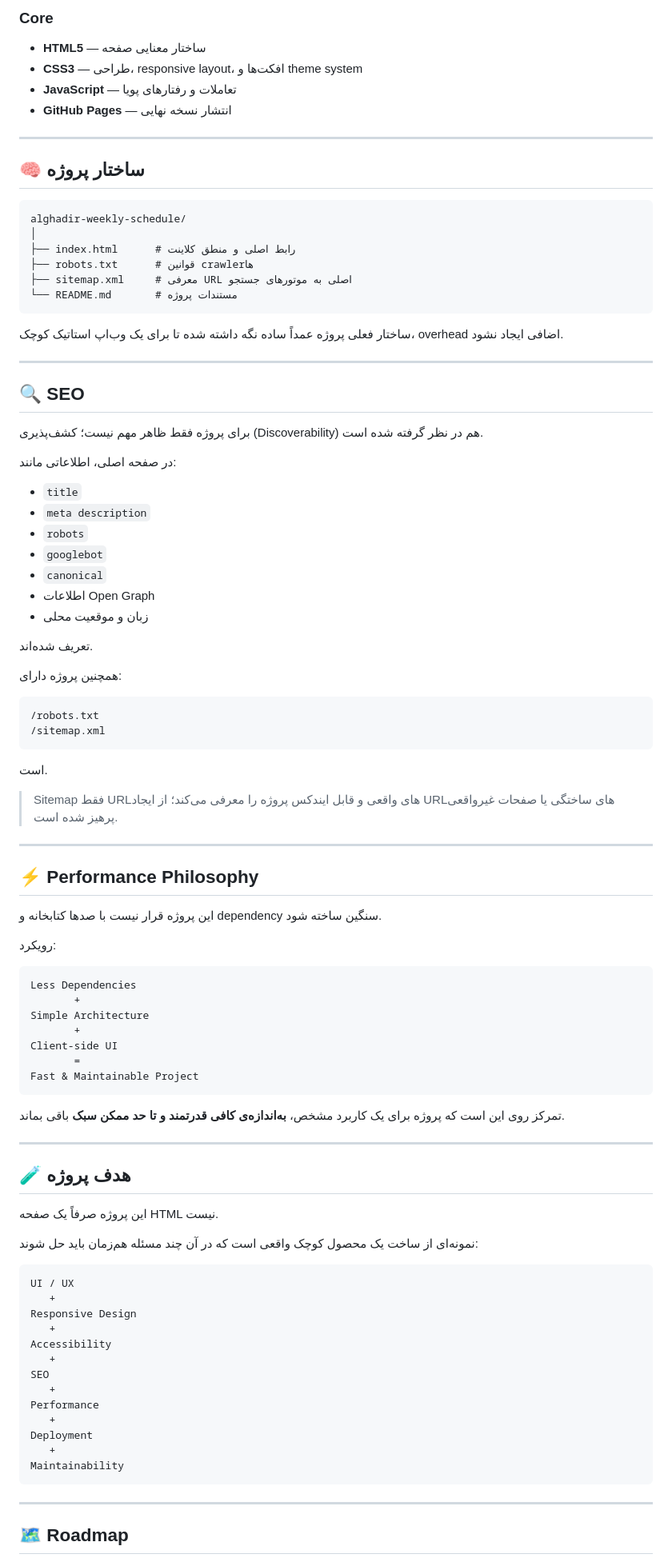
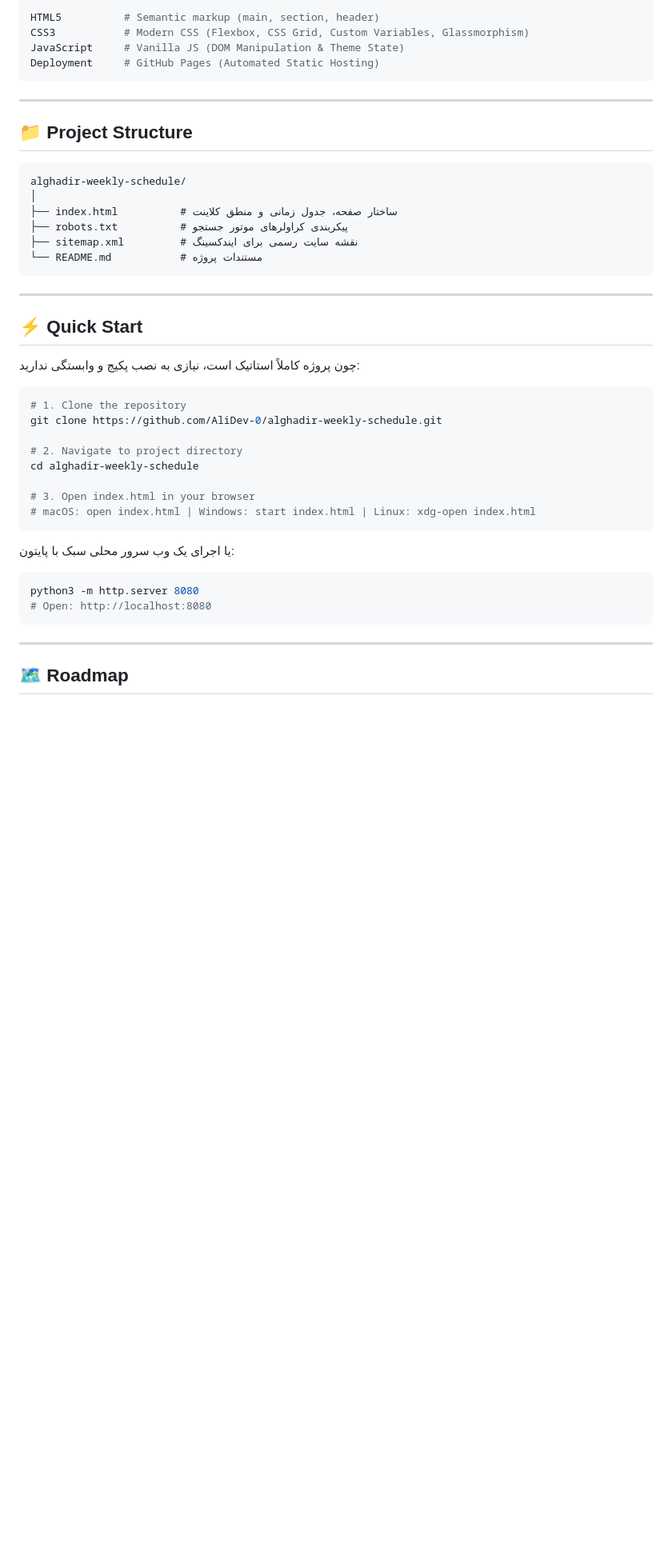
Before and after one commit to AliDev-0/alghadir-weekly-schedule, a Markdown page: README.md, the part around one of its changes. Shown at 80% size. Rendered like a GitHub page; blank space fills up the shorter version.

````diff
--- a/README.md
+++ b/README.md
@@ -150,99 +101,47 @@
 
 </div>
 
-### Core
-
-* **HTML5** — ساختار معنایی صفحه
-* **CSS3** — طراحی، responsive layout، افکت‌ها و theme system
-* **JavaScript** — تعاملات و رفتارهای پویا
-* **GitHub Pages** — انتشار نسخه نهایی
+```bash
+HTML5          # Semantic markup (main, section, header)
+CSS3           # Modern CSS (Flexbox, CSS Grid, Custom Variables, Glassmorphism)
+JavaScript     # Vanilla JS (DOM Manipulation & Theme State)
+Deployment     # GitHub Pages (Automated Static Hosting)
+```
 
 ---
 
-## 🧠 ساختار پروژه
+## 📁 Project Structure
 
 ```text
 alghadir-weekly-schedule/
 │
-├── index.html      # رابط اصلی و منطق کلاینت
-├── robots.txt      # قوانین crawlerها
-├── sitemap.xml     # معرفی URL اصلی به موتورهای جستجو
-└── README.md       # مستندات پروژه
+├── index.html          # ساختار صفحه، جدول زمانی و منطق کلاینت
+├── robots.txt          # پیکربندی کراولرهای موتور جستجو
+├── sitemap.xml         # نقشه سایت رسمی برای ایندکسینگ
+└── README.md           # مستندات پروژه
 ```
-
-ساختار فعلی پروژه عمداً ساده نگه داشته شده تا برای یک وب‌اپ استاتیک کوچک، overhead اضافی ایجاد نشود.
 
 ---
 
-## 🔍 SEO
+## ⚡ Quick Start
 
-برای پروژه فقط ظاهر مهم نیست؛ کشف‌پذیری (Discoverability) هم در نظر گرفته شده است.
+چون پروژه کاملاً استاتیک است، نیازی به نصب پکیج و وابستگی ندارید:
 
-در صفحه اصلی، اطلاعاتی مانند:
+```bash
+# 1. Clone the repository
+git clone https://github.com/AliDev-0/alghadir-weekly-schedule.git
 
-* `title`
-* `meta description`
-* `robots`
-* `googlebot`
-* `canonical`
-* اطلاعات Open Graph
-* زبان و موقعیت محلی
+# 2. Navigate to project directory
+cd alghadir-weekly-schedule
 
-تعریف شده‌اند.
-
-همچنین پروژه دارای:
-
-```text
-/robots.txt
-/sitemap.xml
+# 3. Open index.html in your browser
+# macOS: open index.html | Windows: start index.html | Linux: xdg-open index.html
 ```
 
-است.
-
-> Sitemap فقط URLهای واقعی و قابل ایندکس پروژه را معرفی می‌کند؛ از ایجاد URLهای ساختگی یا صفحات غیرواقعی پرهیز شده است.
-
----
-
-## ⚡ Performance Philosophy
-
-این پروژه قرار نیست با صدها کتابخانه و dependency سنگین ساخته شود.
-
-رویکرد:
-
-```text
-Less Dependencies
-       +
-Simple Architecture
-       +
-Client-side UI
-       =
-Fast & Maintainable Project
-```
-
-تمرکز روی این است که پروژه برای یک کاربرد مشخص، **به‌اندازه‌ی کافی قدرتمند و تا حد ممکن سبک** باقی بماند.
-
----
-
-## 🧪 هدف پروژه
-
-این پروژه صرفاً یک صفحه HTML نیست.
-
-نمونه‌ای از ساخت یک محصول کوچک واقعی است که در آن چند مسئله هم‌زمان باید حل شوند:
-
-```text
-UI / UX
-   +
-Responsive Design
-   +
-Accessibility
-   +
-SEO
-   +
-Performance
-   +
-Deployment
-   +
-Maintainability
+یا اجرای یک وب سرور محلی سبک با پایتون:
+```bash
+python3 -m http.server 8080
+# Open: http://localhost:8080
 ```
 
 ---
````
Also changed, not shown: other parts of README.md (+87 -235 lines).
